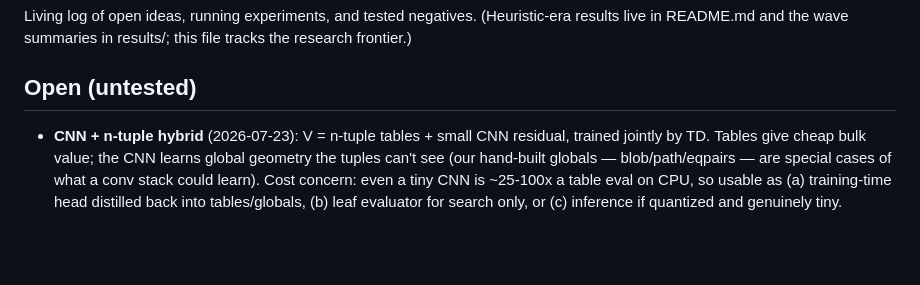
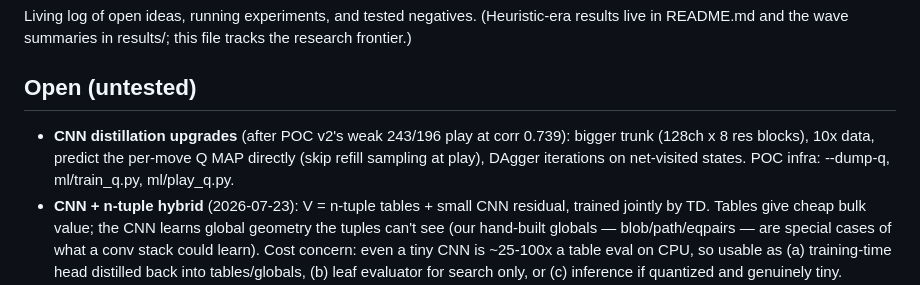
Before and after one commit to willwin4sure/123snake, a Markdown page: results/ideas.md, the part around the change. Drawn GitHub-style; blank space fills up the shorter version.

Commit message:
Ideas log: distillation POC v2 verdict and upgrade paths
Co-Authored-By: Claude Fable 5 <noreply@anthropic.com>

```diff
--- a/results/ideas.md
+++ b/results/ideas.md
@@ -6,6 +6,11 @@ results/; this file tracks the research frontier.)
 
 ## Open (untested)
 
+- **CNN distillation upgrades** (after POC v2's weak 243/196 play at
+  corr 0.739): bigger trunk (128ch x 8 res blocks), 10x data, predict
+  the per-move Q MAP directly (skip refill sampling at play), DAgger
+  iterations on net-visited states. POC infra: --dump-q, ml/train_q.py,
+  ml/play_q.py.
 - **CNN + n-tuple hybrid** (2026-07-23): V = n-tuple tables + small CNN
   residual, trained jointly by TD. Tables give cheap bulk value; the CNN
   learns global geometry the tuples can't see (our hand-built globals —
```
